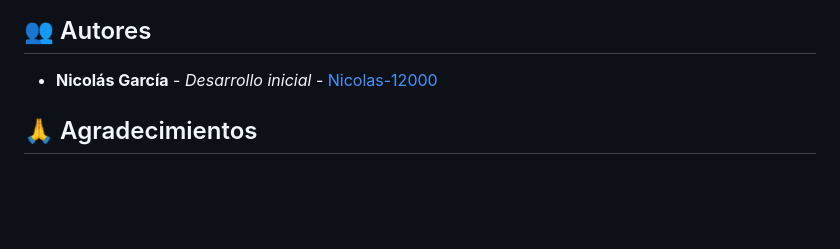
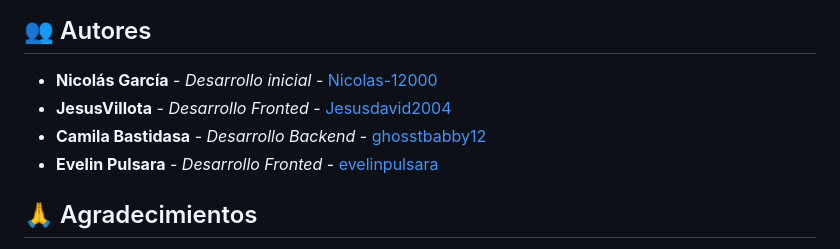
Before and after one commit to Nicolas-12000/Estudify-Django, a Markdown page: README.md, the part around the change. Drawn GitHub-style; blank space fills up the shorter version.

Commit message:
Add contributors to README.md

```diff
--- a/README.md
+++ b/README.md
@@ -410,6 +410,9 @@ pre-commit install
 ## 👥 Autores
 
 - **Nicolás García** - *Desarrollo inicial* - [Nicolas-12000](https://github.com/Nicolas-12000)
+- **JesusVillota** - *Desarrollo Fronted* - [Jesusdavid2004](https://github.com/Jesusdavid2004)
+- **Camila Bastidasa** - *Desarrollo Backend* - [ghosstbabby12](https://github.com/ghosstbabby12)
+- **Evelin Pulsara** - *Desarrollo Fronted* - [evelinpulsara](https://github.com/evelinpulsara)
 
 ## 🙏 Agradecimientos
 
```
